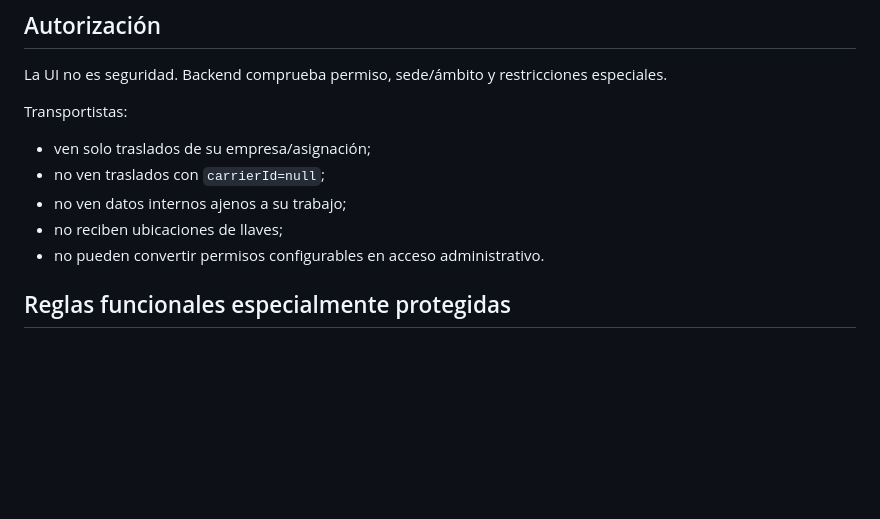
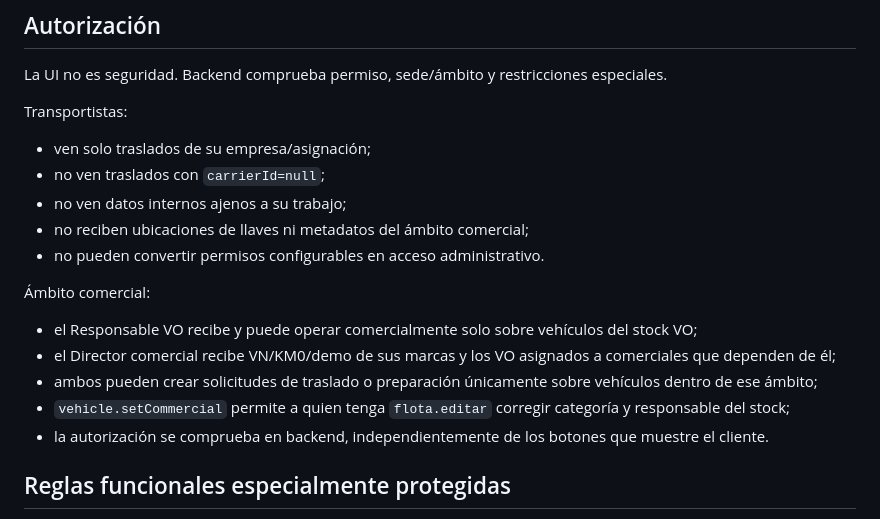
Before and after one commit to jondygti/Urkiola-motor, a Markdown page: docs/BACKEND-API.md, the part around one of its changes. Rendered like a GitHub page; blank space fills up the shorter version.

Commit message:
Documentar contrato del ámbito comercial

```diff
--- a/docs/BACKEND-API.md
+++ b/docs/BACKEND-API.md
@@ -54,8 +54,16 @@ Transportistas:
 - ven solo traslados de su empresa/asignación;
 - no ven traslados con `carrierId=null`;
 - no ven datos internos ajenos a su trabajo;
-- no reciben ubicaciones de llaves;
+- no reciben ubicaciones de llaves ni metadatos del ámbito comercial;
 - no pueden convertir permisos configurables en acceso administrativo.
+
+Ámbito comercial:
+
+- el Responsable VO recibe y puede operar comercialmente solo sobre vehículos del stock VO;
+- el Director comercial recibe VN/KM0/demo de sus marcas y los VO asignados a comerciales que dependen de él;
+- ambos pueden crear solicitudes de traslado o preparación únicamente sobre vehículos dentro de ese ámbito;
+- `vehicle.setCommercial` permite a quien tenga `flota.editar` corregir categoría y responsable del stock;
+- la autorización se comprueba en backend, independientemente de los botones que muestre el cliente.
 
 ## Reglas funcionales especialmente protegidas
 
```
Also changed, not shown: other parts of docs/BACKEND-API.md (+1 -1 lines).
